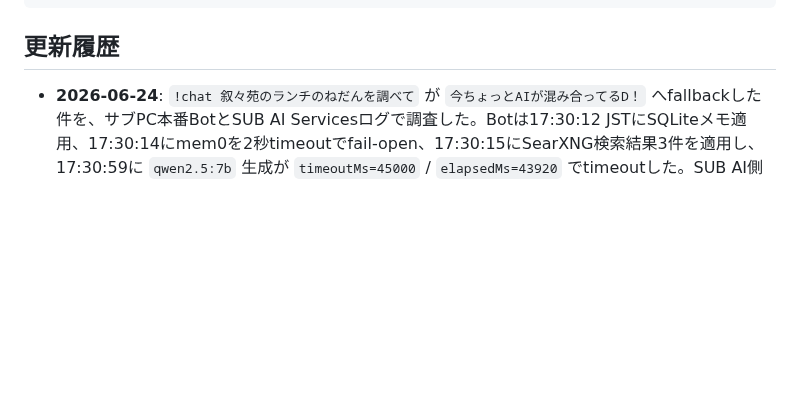
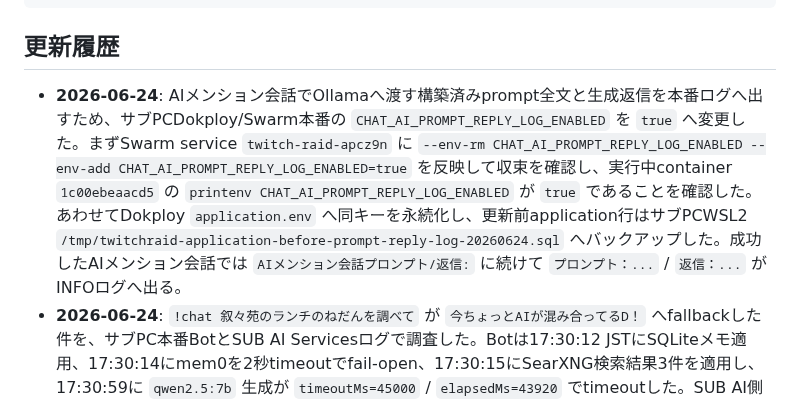
Before and after one commit to jinwktk/twitchRaid, a Markdown page: readme.md, the part around the change. Rendered like a GitHub page; blank space fills up the shorter version.

Commit message:
docs: AIプロンプトログ有効化を記録

````diff
--- a/readme.md
+++ b/readme.md
@@ -353,6 +353,7 @@ internal-docs/
 ```
 
 ## 更新履歴
+- **2026-06-24**: AIメンション会話でOllamaへ渡す構築済みprompt全文と生成返信を本番ログへ出すため、サブPCDokploy/Swarm本番の `CHAT_AI_PROMPT_REPLY_LOG_ENABLED` を `true` へ変更した。まずSwarm service `twitch-raid-apcz9n` に `--env-rm CHAT_AI_PROMPT_REPLY_LOG_ENABLED --env-add CHAT_AI_PROMPT_REPLY_LOG_ENABLED=true` を反映して収束を確認し、実行中container `1c00ebeaacd5` の `printenv CHAT_AI_PROMPT_REPLY_LOG_ENABLED` が `true` であることを確認した。あわせてDokploy `application.env` へ同キーを永続化し、更新前application行はサブPCWSL2 `/tmp/twitchraid-application-before-prompt-reply-log-20260624.sql` へバックアップした。成功したAIメンション会話では `AIメンション会話プロンプト/返信:` に続けて `プロンプト：...` / `返信：...` がINFOログへ出る。
 - **2026-06-24**: `!chat 叙々苑のランチのねだんを調べて` が `今ちょっとAIが混み合ってるD！` へfallbackした件を、サブPC本番BotとSUB AI Servicesログで調査した。Botは17:30:12 JSTにSQLiteメモ適用、17:30:14にmem0を2秒timeoutでfail-open、17:30:15にSearXNG検索結果3件を適用し、17:30:59に `qwen2.5:7b` 生成が `timeoutMs=45000` / `elapsedMs=43920` でtimeoutした。SUB AI側ではmem0検索のOllama embedが17:30:17にHTTP 200で完了し、Qdrant queryもHTTP 200だったためmem0/qdrant停止ではない。Ollamaは同時刻から `qwen2.5:7b` のcold loadに入り、`llama-server started in 42.30 seconds` の直後にBot側timeoutへ到達していた。常駐後のBotコンテナ経由生成は約1.0秒、mem0 healthは約48ms、SearXNG検索は約448msで成功したため、直接原因は検索やClipコマンドではなく、mem0 embedding cold loadが先行したうえでQwenモデル非常駐ロードが45秒枠をほぼ使い切ったことと判断した。
 - **2026-06-22**: 本番ログで `clip全期間再走査期間同期失敗` が大量に流れていた件を調査。原因は日次再走査の全期間Clip同期がまだTwurple paginator経由でHelix clips APIを読み、特定の30日窓や分割後の小窓でも `Premature close` が起きることと、未完了時に `daily_reconcile_at` を更新しないためオフライン監視のたびに同じ再走査が再開されることだった。`src/commands/clip-cache-sync.ts` は実運用でTwitch client id/access tokenがある場合、Clip同期本体も `Accept-Encoding: identity` 付きHelix clips直fetchへ切り替え、現在のrefresh済みaccess tokenを参照する。あわせて未完了の日次再走査でも `daily_reconcile_attempt_at` を保存し、同じ24時間枠で全期間再走査を繰り返さないようにした。Twurple paginatorは認証情報がないテスト/互換fallbackとして維持する
 - **2026-06-22**: `clip全期間再走査` の新実装反映後、Clip本体の再走査は完了する一方でゲーム名補完のHelix games APIが `Premature close` を出していたため、ゲーム名補完もTwitch client id/access tokenと `Accept-Encoding: identity` を使うHelix直fetchへ切り替えた。Twurple games APIは認証情報がない場合のfallbackとして残す
````
